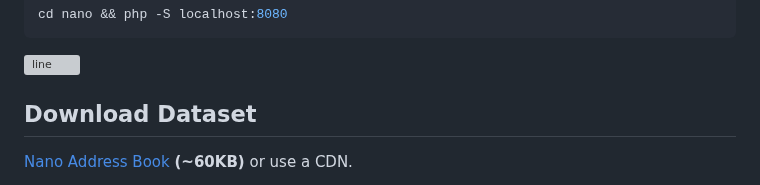
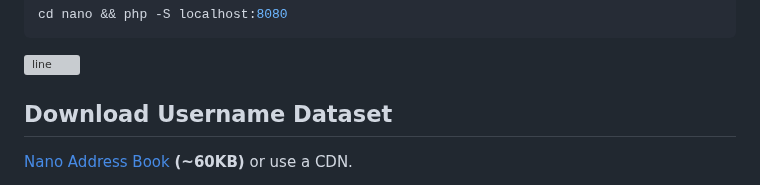
Before and after one commit to fwd/nano-to, a Markdown page: readme.md, the part around the change. GitHub-like rendering; grey boxes are pictures that could not be loaded.

```diff
--- a/readme.md
+++ b/readme.md
@@ -124,7 +124,7 @@ cd nano && php -S localhost:8080
 
 ![line](https://github.com/fwd/n2/raw/master/.github/line.png)
 
-## Download Dataset
+## Download Username Dataset
 
 [Nano Address Book](https://raw.githubusercontent.com/fwd/nano-to/master/known.json) **(~60KB)** or use a CDN.
 
```
